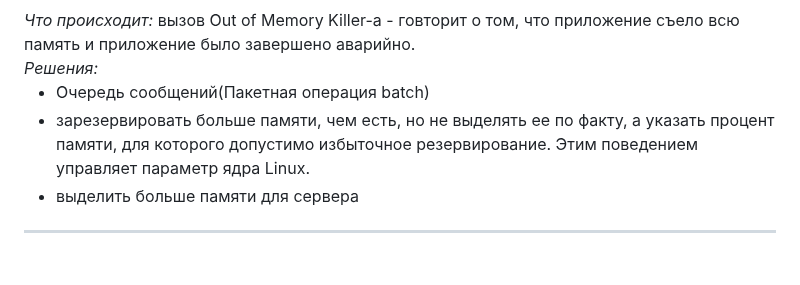
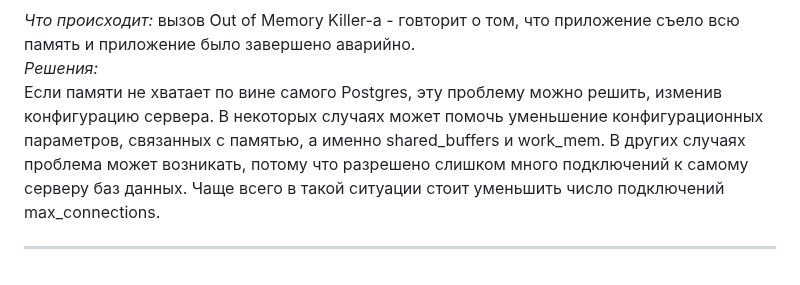
Before and after one commit to dm-chv/devops-netology, a Markdown page: 6-db-6.md, the part around the change. Rendered like a GitHub page.

Commit message:
db homework Troubleshooting

```diff
--- a/6-db-6.md
+++ b/6-db-6.md
@@ -72,8 +72,9 @@ Redis удаляет ключи с истекшим сроком действи
   <br>
 <i>Решения:</i>
 
-* Очередь сообщений(Пакетная операция batch)
-* зарезервировать больше памяти, чем есть, но не выделять ее по факту, а указать процент памяти, для которого допустимо избыточное резервирование. Этим поведением управляет параметр ядра Linux.
-* выделить больше памяти для сервера
+Если памяти не хватает по вине самого Postgres, эту проблему можно решить, изменив конфигурацию сервера.
+В некоторых случаях может помочь уменьшение конфигурационных параметров, связанных с памятью, а именно shared_buffers и work_mem.
+В других случаях проблема может возникать, потому что разрешено слишком много подключений к самому серверу баз данных.
+Чаще всего в такой ситуации стоит уменьшить число подключений max_connections.
 </i>
 <hr>
```
